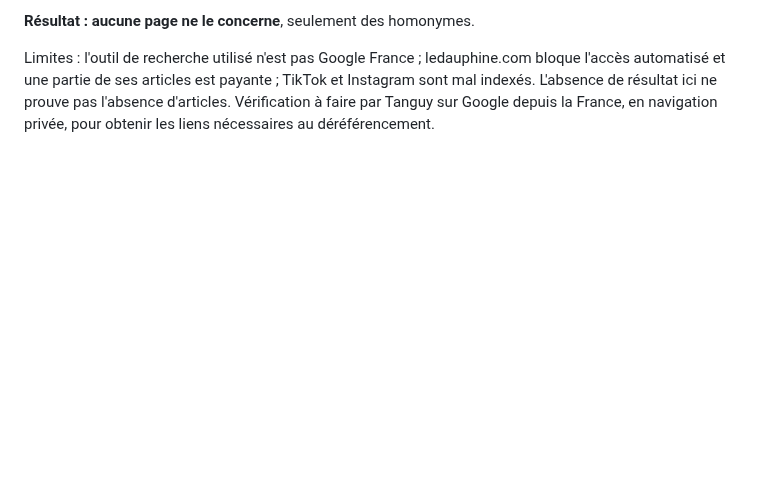
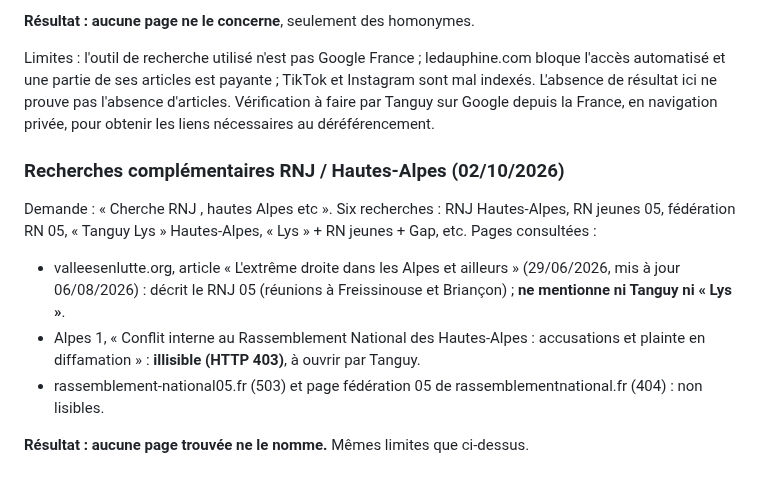
Before and after one commit to lystanguy-gif/coach-tanguy, a Markdown page: rgpd/LOT-1.md, the part around the change. Rendered like a GitHub page; blank space fills up the shorter version.

Commit message:
RGPD : résultats des recherches RNJ / Hautes-Alpes
Co-Authored-By: Claude Opus 5.5 <noreply@anthropic.com>
Claude-Session: https://claude.ai/code/session_01QNzvmgXRvaLeg54RbwnYac

```diff
--- a/rgpd/LOT-1.md
+++ b/rgpd/LOT-1.md
@@ -288,3 +288,20 @@ bloque l'accès automatisé et une partie de ses articles est payante ; TikTok e
 Instagram sont mal indexés. L'absence de résultat ici ne prouve pas l'absence
 d'articles. Vérification à faire par Tanguy sur Google depuis la France, en
 navigation privée, pour obtenir les liens nécessaires au déréférencement.
+
+### Recherches complémentaires RNJ / Hautes-Alpes (02/10/2026)
+
+Demande : « Cherche RNJ , hautes Alpes etc ». Six recherches : RNJ Hautes-Alpes,
+RN jeunes 05, fédération RN 05, « Tanguy Lys » Hautes-Alpes, « Lys » + RN
+jeunes + Gap, etc. Pages consultées :
+
+- valleesenlutte.org, article « L'extrême droite dans les Alpes et ailleurs »
+  (29/06/2026, mis à jour 06/08/2026) : décrit le RNJ 05 (réunions à Freissinouse
+  et Briançon) ; **ne mentionne ni Tanguy ni « Lys »**.
+- Alpes 1, « Conflit interne au Rassemblement National des Hautes-Alpes :
+  accusations et plainte en diffamation » : **illisible (HTTP 403)**, à ouvrir
+  par Tanguy.
+- rassemblement-national05.fr (503) et page fédération 05 de
+  rassemblementnational.fr (404) : non lisibles.
+
+**Résultat : aucune page trouvée ne le nomme.** Mêmes limites que ci-dessus.
```
